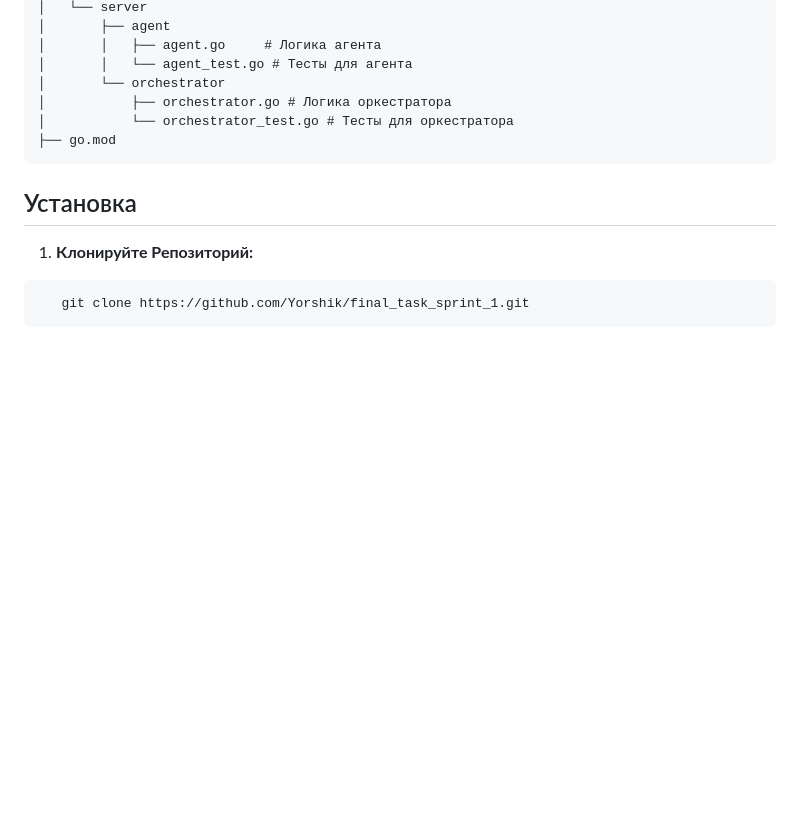
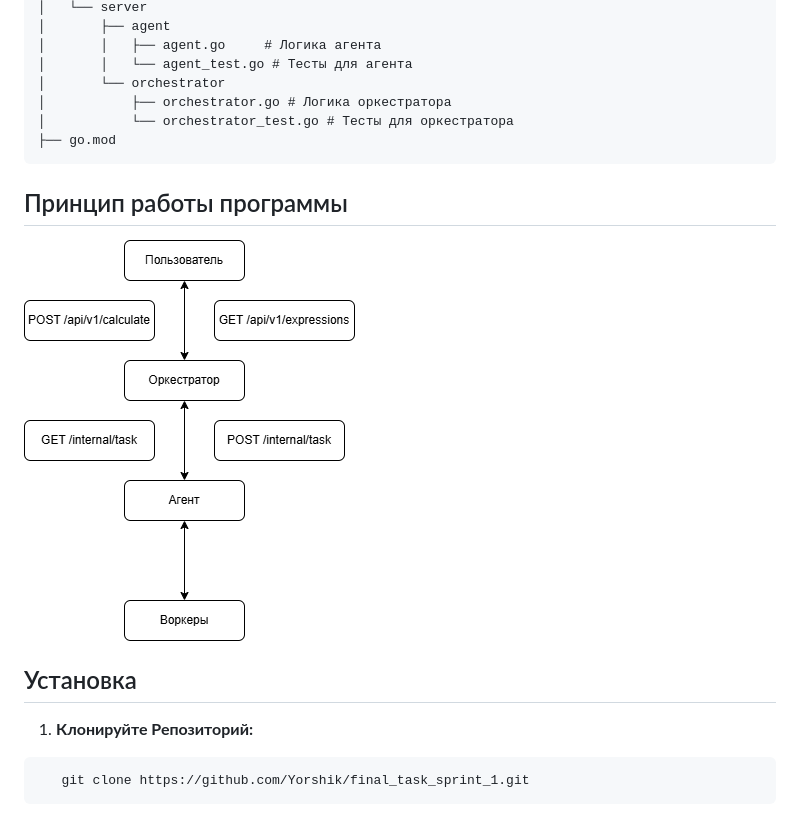
Before and after one commit to Yorshik/final_task_sprint_1, a Markdown page: README.MD, the part around the change. GitHub-like rendering; blank space fills up the shorter version.

Commit message:
final task 2

````diff
--- a/README.MD
+++ b/README.MD
@@ -16,6 +16,8 @@
 │           └── orchestrator_test.go # Тесты для оркестратора
 ├── go.mod
 ```
+## Принцип работы программы
+![Принцип работы программы](go.png)
 ## Установка
 1. **Клонируйте Репозиторий:**
 ```bash
````
